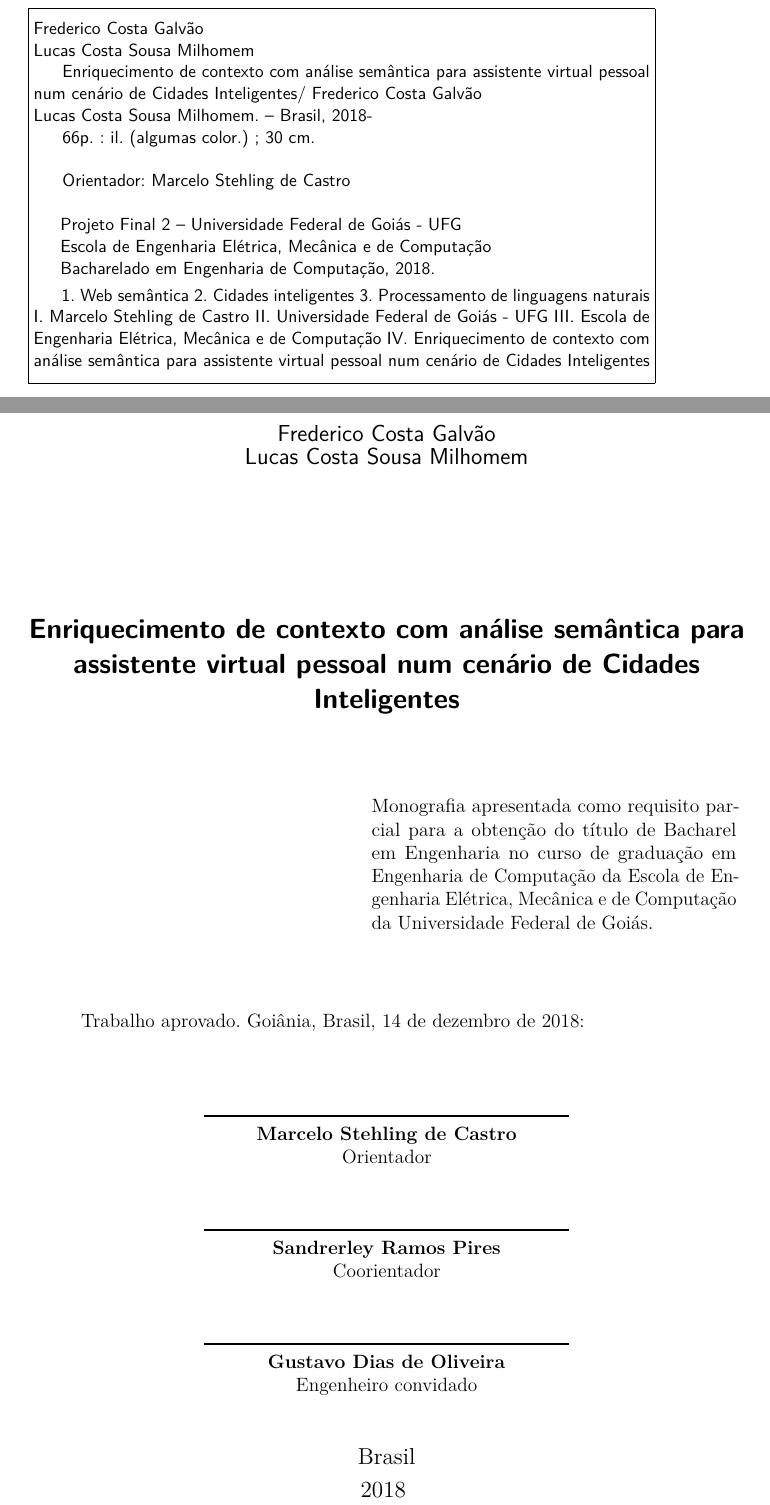
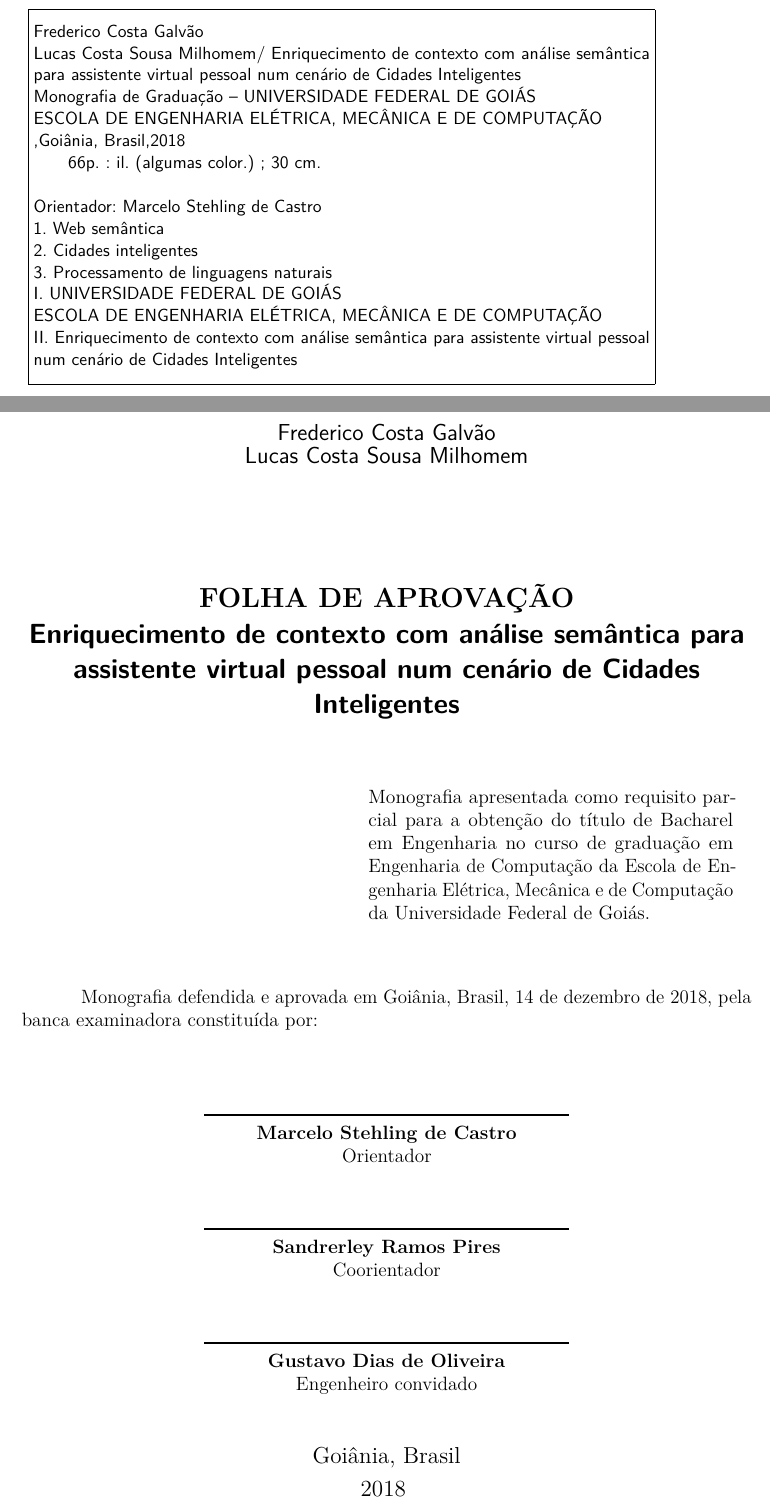
Before and after one commit to fredgalvao/pfc2, a LaTeX thesis (main.tex): two parts of pages 4 and 5 of 68, joined at a grey line, cut so that both start at the same text. Compiled offline with pdfLaTeX.

Commit message:
Ajustes do Prof Marcelo na capa, folha de aprovação, e ficha catalográfica.

```diff
--- a/main.tex
+++ b/main.tex
@@ -97,22 +97,19 @@
 % ---
 \titulo{Enriquecimento de contexto com análise semântica para assistente virtual pessoal num cenário de Cidades Inteligentes}
 \autor{Frederico Costa Galvão \\ Lucas Costa Sousa Milhomem}
-\local{Brasil}
+\local{Goiânia, Brasil}
 \data{2018}
 \orientador{Marcelo Stehling de Castro}
 \coorientador{Sandrerley Ramos Pires}
 \instituicao{%
-  Universidade Federal de Goiás - UFG
-  \par
-  Escola de Engenharia Elétrica, Mecânica e de Computação
-  \par
-  Bacharelado em Engenharia de Computação}
-\tipotrabalho{Projeto Final 2}
+UNIVERSIDADE FEDERAL DE GOIÁS \par
+ESCOLA DE ENGENHARIA ELÉTRICA, MECÂNICA E DE COMPUTAÇÃO
+  \par}
+ \tipotrabalho{Monografia de Graduação}
 % O preambulo deve conter o tipo do trabalho, o objetivo,
 % o nome da instituição e a área de concentração
 \preambulo{Monografia apresentada como requisito parcial para a obtenção do título de Bacharel em Engenharia no curso de graduação em Engenharia de Computação da Escola de Engenharia Elétrica, Mecânica e de Computação da Universidade Federal de Goiás.}
 % ---
-
 
 % ---
 % Configurações de aparência do PDF final
@@ -198,34 +195,28 @@
 
 \begin{fichacatalografica}
 	\sffamily
-	\vspace*{\fill}					% Posição vertical
+%	\vspace*{\fill}					% Posição vertical
 	\begin{center}					% Minipage Centralizado
 	\fbox{\begin{minipage}[c][8cm]{13.5cm}		% Largura
 	\small
-	\imprimirautor
+	\imprimirautor / \imprimirtitulo \par
 	%Sobrenome, Nome do autor
 
-	\hspace{0.5cm} \imprimirtitulo  / \imprimirautor. --
-	\imprimirlocal, \imprimirdata-
-
-	\hspace{0.5cm} \thelastpage p. : il. (algumas color.) ; 30 cm.\\
-
-	\hspace{0.5cm} \imprimirorientadorRotulo~\imprimirorientador\\
-
-	\hspace{0.5cm}
-	\parbox[t]{\textwidth}{\imprimirtipotrabalho~--~\imprimirinstituicao,
-	\imprimirdata.}\\
-
-	\hspace{0.5cm}
-		1. Web semântica
-		2. Cidades inteligentes
-		3. Processamento de linguagens naturais
-		I. {\imprimirorientador}
-		II. Universidade Federal de Goiás - UFG
-		III. Escola de Engenharia Elétrica, Mecânica e de Computação
-		IV. \imprimirtitulo
+	\imprimirtipotrabalho~--~\imprimirinstituicao,\imprimirlocal,\imprimirdata
+	\newline
+	\vspace{0.5cm}
+	\hspace{0.5cm} \thelastpage p. : il. (algumas color.) ; 30 cm.
+	\newline
+    \hspace{0.5cm} \imprimirorientadorRotulo~\imprimirorientador
+	\newline
+		1. Web semântica \par
+		2. Cidades inteligentes \par
+		3. Processamento de linguagens naturais \par
+		I. {\imprimirinstituicao}
+		II. \imprimirtitulo
 	\end{minipage}}
 	\end{center}
+	\newpage
 \end{fichacatalografica}
 % ---
 
@@ -241,12 +232,13 @@
 % \includepdf{folhadeaprovacao_final.pdf}
 %
 \begin{folhadeaprovacao}
-
   \begin{center}
     {\ABNTEXchapterfont\large\imprimirautor}
 
     \vspace*{\fill}\vspace*{\fill}
     \begin{center}
+%    {\par \Large  \textbf{\imprimirinstituicao} \par \par}
+    {\par \Large  \textbf{FOLHA DE APROVAÇÃO} \\ \par}
       \ABNTEXchapterfont\bfseries\Large\imprimirtitulo
     \end{center}
     \vspace*{\fill}
@@ -254,11 +246,11 @@
     \hspace{.45\textwidth}
     \begin{minipage}{.5\textwidth}
         \imprimirpreambulo
-    \end{minipage}%
+    \end{minipage}
     \vspace*{\fill}
    \end{center}
 
-   Trabalho aprovado. Goiânia, \imprimirlocal,  14 de dezembro de 2018:
+   Monografia defendida e aprovada em \imprimirlocal,  14 de dezembro de 2018, pela banca examinadora constituída por:
 
    \assinatura{\textbf{\imprimirorientador} \\ Orientador}
    \assinatura{\textbf{Sandrerley Ramos Pires } \\ Coorientador}
```
